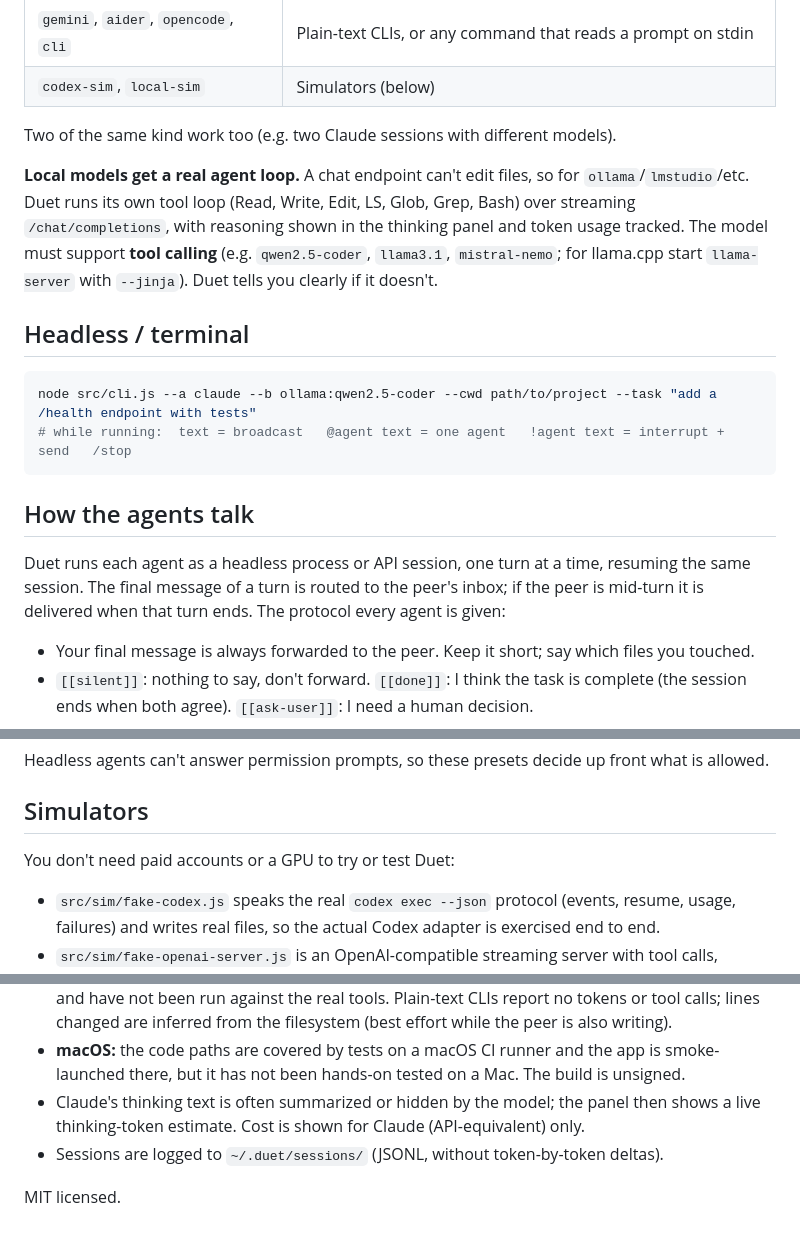
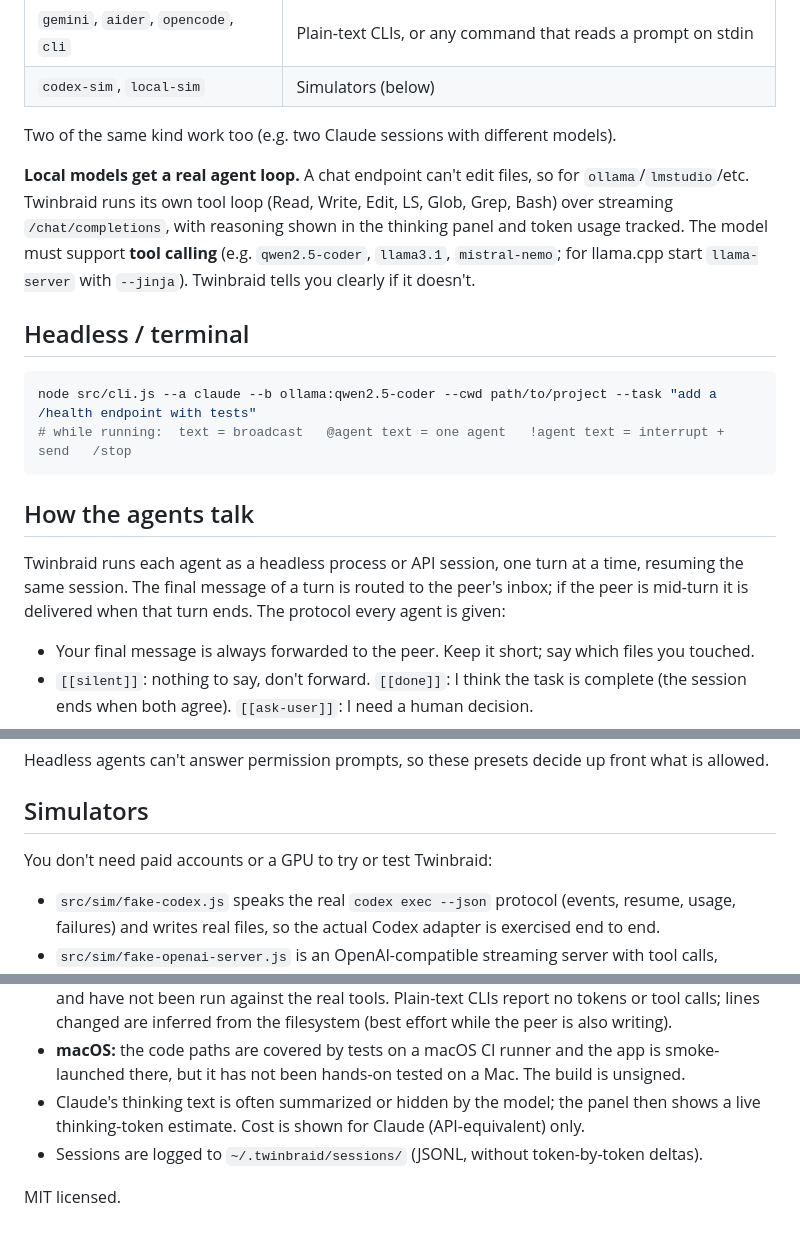
Before and after one commit to aaryanbindage/twinbraid, a Markdown page: README.md, 3 parts joined by grey strips. Drawn GitHub-style.

```diff
--- a/README.md
+++ b/README.md
@@ -67,7 +67,7 @@ npm test
 
 Two of the same kind work too (e.g. two Claude sessions with different models).
 
-**Local models get a real agent loop.** A chat endpoint can't edit files, so for `ollama`/`lmstudio`/etc. Duet runs its own tool loop (Read, Write, Edit, LS, Glob, Grep, Bash) over streaming `/chat/completions`, with reasoning shown in the thinking panel and token usage tracked. The model must support **tool calling** (e.g. `qwen2.5-coder`, `llama3.1`, `mistral-nemo`; for llama.cpp start `llama-server` with `--jinja`). Duet tells you clearly if it doesn't.
+**Local models get a real agent loop.** A chat endpoint can't edit files, so for `ollama`/`lmstudio`/etc. Twinbraid runs its own tool loop (Read, Write, Edit, LS, Glob, Grep, Bash) over streaming `/chat/completions`, with reasoning shown in the thinking panel and token usage tracked. The model must support **tool calling** (e.g. `qwen2.5-coder`, `llama3.1`, `mistral-nemo`; for llama.cpp start `llama-server` with `--jinja`). Twinbraid tells you clearly if it doesn't.
 
 ## Headless / terminal
 
@@ -78,7 +78,7 @@ node src/cli.js --a claude --b ollama:qwen2.5-coder --cwd path/to/project --task
 
 ## How the agents talk
 
-Duet runs each agent as a headless process or API session, one turn at a time, resuming the same session. The final message of a turn is routed to the peer's inbox; if the peer is mid-turn it is delivered when that turn ends. The protocol every agent is given:
+Twinbraid runs each agent as a headless process or API session, one turn at a time, resuming the same session. The final message of a turn is routed to the peer's inbox; if the peer is mid-turn it is delivered when that turn ends. The protocol every agent is given:
 
 - Your final message is always forwarded to the peer. Keep it short; say which files you touched.
 - `[[silent]]`: nothing to say, don't forward. `[[done]]`: I think the task is complete (the session ends when both agree). `[[ask-user]]`: I need a human decision.
@@ -98,7 +98,7 @@ Headless agents can't answer permission prompts, so these presets decide up fron
 
 ## Simulators
 
-You don't need paid accounts or a GPU to try or test Duet:
+You don't need paid accounts or a GPU to try or test Twinbraid:
 
 - `src/sim/fake-codex.js` speaks the real `codex exec --json` protocol (events, resume, usage, failures) and writes real files, so the actual Codex adapter is exercised end to end.
 - `src/sim/fake-openai-server.js` is an OpenAI-compatible streaming server with tool calls, reasoning deltas, `<think>` tags and a usage chunk; run it standalone with `node src/sim/fake-openai-server.js --port 11500`.
@@ -127,6 +127,6 @@ Adding another agent means one adapter: subclass `Agent`, implement `buildComman
 - **Gemini / Aider / OpenCode presets** are written from their documented non-interactive modes and have not been run against the real tools. Plain-text CLIs report no tokens or tool calls; lines changed are inferred from the filesystem (best effort while the peer is also writing).
 - **macOS:** the code paths are covered by tests on a macOS CI runner and the app is smoke-launched there, but it has not been hands-on tested on a Mac. The build is unsigned.
 - Claude's thinking text is often summarized or hidden by the model; the panel then shows a live thinking-token estimate. Cost is shown for Claude (API-equivalent) only.
-- Sessions are logged to `~/.duet/sessions/` (JSONL, without token-by-token deltas).
+- Sessions are logged to `~/.twinbraid/sessions/` (JSONL, without token-by-token deltas).
 
 MIT licensed.
```
Also changed, not shown: other parts of README.md (+11 -11 lines), assets/screenshot.png, 15 other files.
